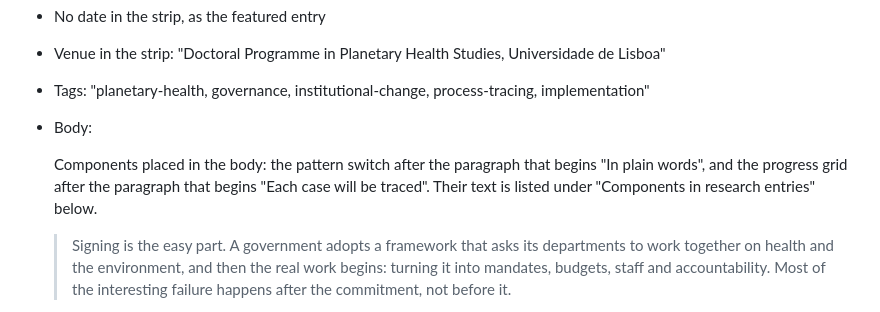
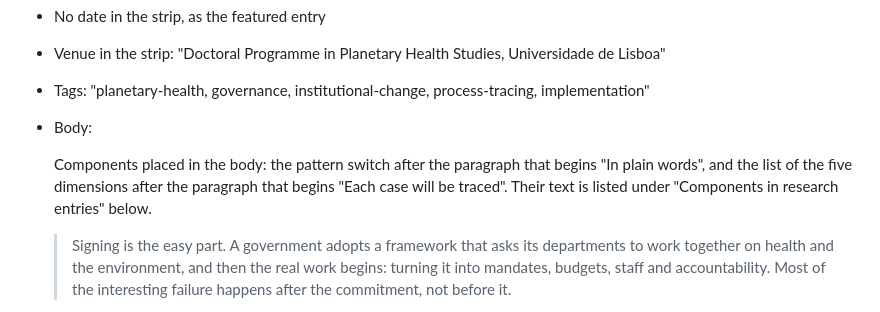
Before and after one commit to solomas/personal-site, a Markdown page: docs/copy/site-copy.md, the part around the change. Rendered like a GitHub page.

```diff
--- a/docs/copy/site-copy.md
+++ b/docs/copy/site-copy.md
@@ -276,7 +276,7 @@ Source: `src/content/research/after-the-commitment.md`. All items [phd].
 - Tags: "planetary-health, governance, institutional-change, process-tracing, implementation"
 - Body:
 
-  Components placed in the body: the pattern switch after the paragraph that begins "In plain words", and the progress grid after the paragraph that begins "Each case will be traced". Their text is listed under "Components in research entries" below.
+  Components placed in the body: the pattern switch after the paragraph that begins "In plain words", and the list of the five dimensions after the paragraph that begins "Each case will be traced". Their text is listed under "Components in research entries" below.
 
   > Signing is the easy part. A government adopts a framework that asks its departments to work together on health and the environment, and then the real work begins: turning it into mandates, budgets, staff and accountability. Most of the interesting failure happens after the commitment, not before it.
 
```
Also changed, not shown: docs/sessions/2026-10-14d-merge-and-cleanup.md (added, +24 -0 lines), docs/state/content.md (+8 -15 lines).
